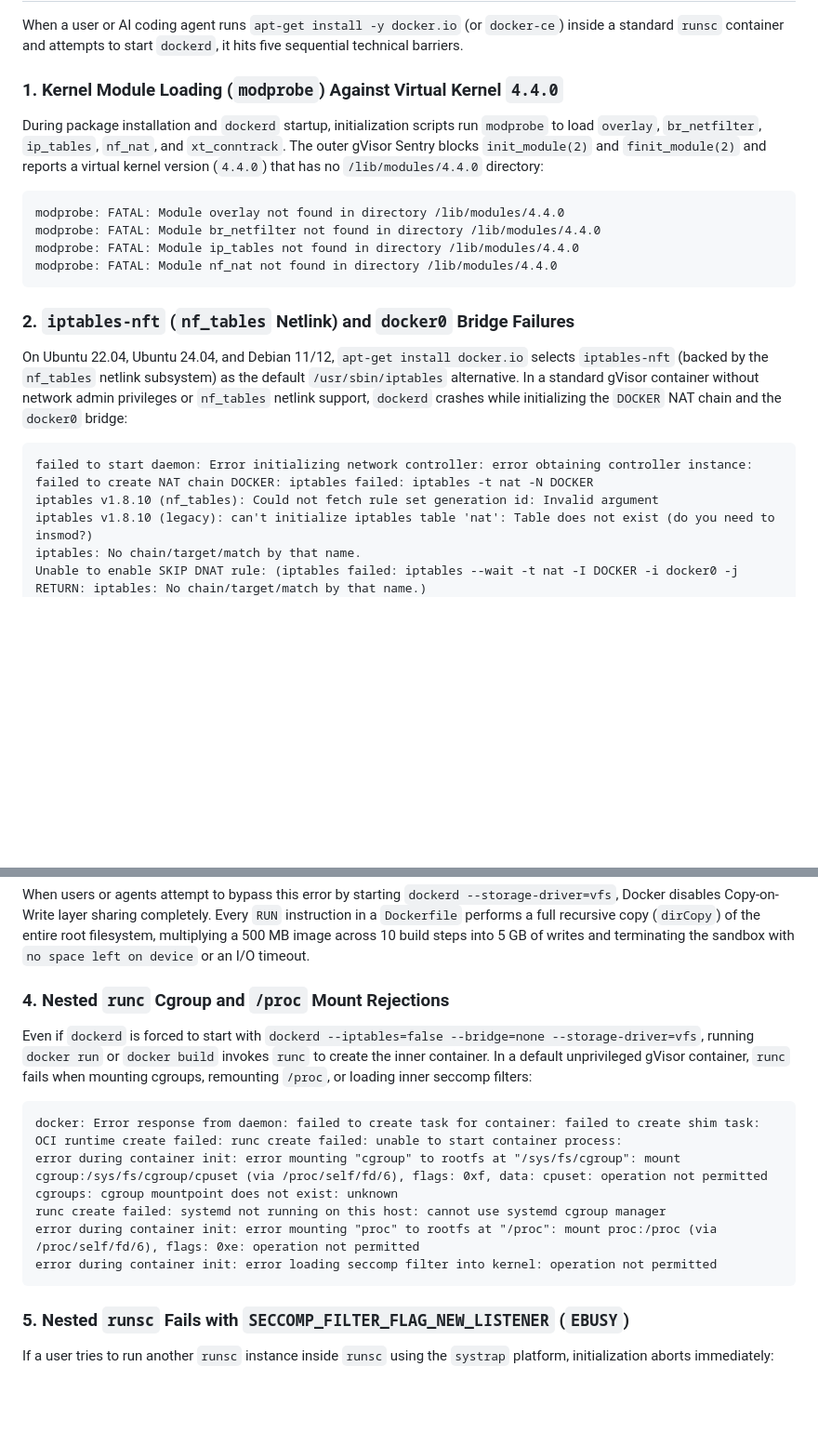
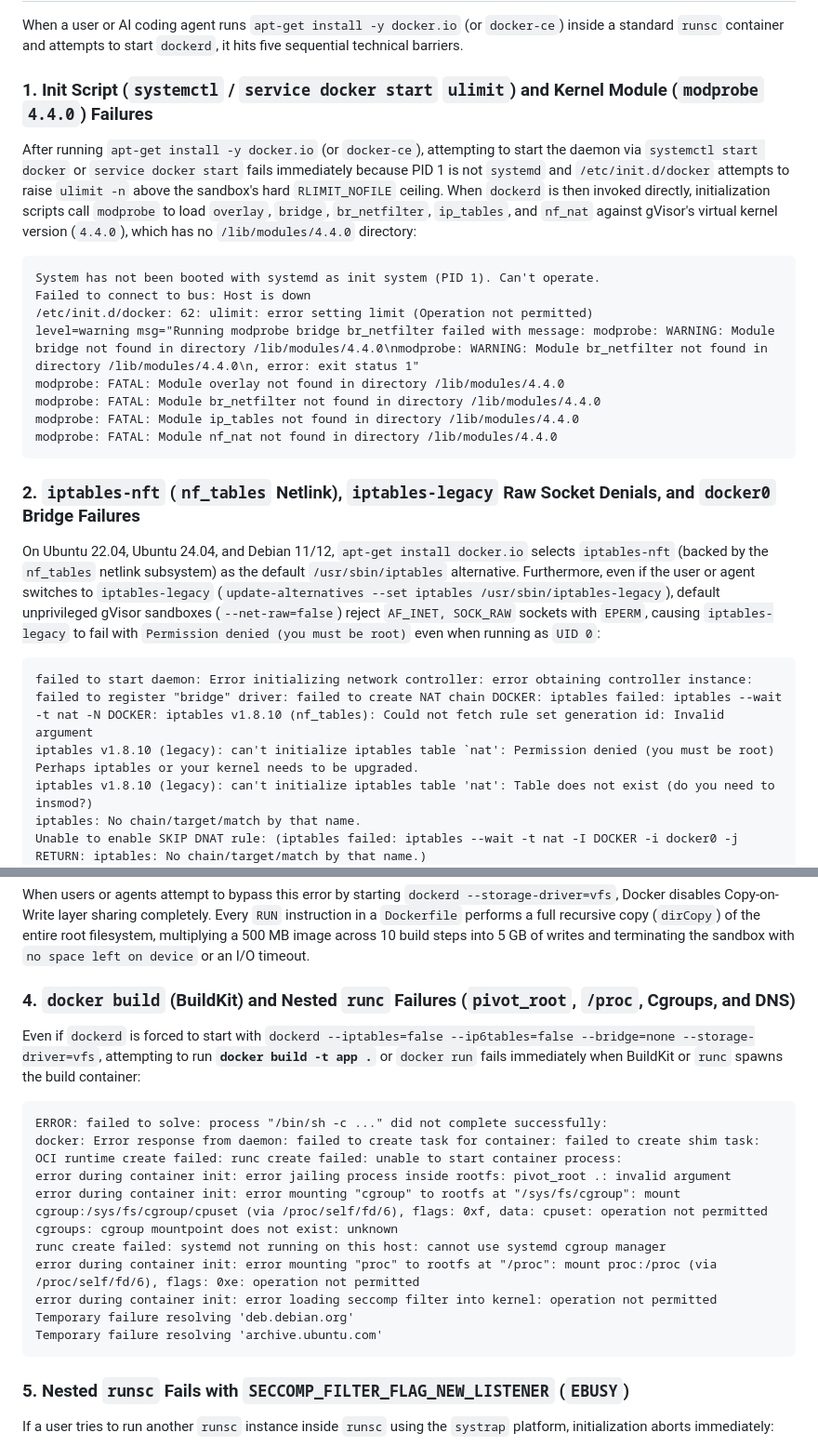
Before and after one commit to gosuda/website, a Markdown page: root/blog/docker-in-docker-inside-gvisor-with-gvx.md, 2 parts joined by grey strips. Shown at 93% size. GitHub-like rendering; blank space fills up the shorter version.

Commit message:
web/gosuda: add real-world agent DinD/docker-build errors and token-efficiency notes
Change-Id: I5093943c8ab54e307f2cf04970a6976550862c38

GitOrigin-RevId: 7528259582a66170f7316c16c3f21fb0ae30937d

````diff
--- a/root/blog/docker-in-docker-inside-gvisor-with-gvx.md
+++ b/root/blog/docker-in-docker-inside-gvisor-with-gvx.md
@@ -47,24 +49,29 @@ docker run --rm nested-app:test
 
 When a user or AI coding agent runs `apt-get install -y docker.io` (or `docker-ce`) inside a standard `runsc` container and attempts to start `dockerd`, it hits five sequential technical barriers.
 
-### 1. Kernel Module Loading (`modprobe`) Against Virtual Kernel `4.4.0`
+### 1. Init Script (`systemctl` / `service docker start` `ulimit`) and Kernel Module (`modprobe` `4.4.0`) Failures
 
-During package installation and `dockerd` startup, initialization scripts run `modprobe` to load `overlay`, `br_netfilter`, `ip_tables`, `nf_nat`, and `xt_conntrack`. The outer gVisor Sentry blocks `init_module(2)` and `finit_module(2)` and reports a virtual kernel version (`4.4.0`) that has no `/lib/modules/4.4.0` directory:
+After running `apt-get install -y docker.io` (or `docker-ce`), attempting to start the daemon via `systemctl start docker` or `service docker start` fails immediately because PID 1 is not `systemd` and `/etc/init.d/docker` attempts to raise `ulimit -n` above the sandbox's hard `RLIMIT_NOFILE` ceiling. When `dockerd` is then invoked directly, initialization scripts call `modprobe` to load `overlay`, `bridge`, `br_netfilter`, `ip_tables`, and `nf_nat` against gVisor's virtual kernel version (`4.4.0`), which has no `/lib/modules/4.4.0` directory:
 
 ```text
+System has not been booted with systemd as init system (PID 1). Can't operate.
+Failed to connect to bus: Host is down
+/etc/init.d/docker: 62: ulimit: error setting limit (Operation not permitted)
+level=warning msg="Running modprobe bridge br_netfilter failed with message: modprobe: WARNING: Module bridge not found in directory /lib/modules/4.4.0\nmodprobe: WARNING: Module br_netfilter not found in directory /lib/modules/4.4.0\n, error: exit status 1"
 modprobe: FATAL: Module overlay not found in directory /lib/modules/4.4.0
 modprobe: FATAL: Module br_netfilter not found in directory /lib/modules/4.4.0
 modprobe: FATAL: Module ip_tables not found in directory /lib/modules/4.4.0
 modprobe: FATAL: Module nf_nat not found in directory /lib/modules/4.4.0
 ```
 
-### 2. `iptables-nft` (`nf_tables` Netlink) and `docker0` Bridge Failures
+### 2. `iptables-nft` (`nf_tables` Netlink), `iptables-legacy` Raw Socket Denials, and `docker0` Bridge Failures
 
-On Ubuntu 22.04, Ubuntu 24.04, and Debian 11/12, `apt-get install docker.io` selects `iptables-nft` (backed by the `nf_tables` netlink subsystem) as the default `/usr/sbin/iptables` alternative. In a standard gVisor container without network admin privileges or `nf_tables` netlink support, `dockerd` crashes while initializing the `DOCKER` NAT chain and the `docker0` bridge:
+On Ubuntu 22.04, Ubuntu 24.04, and Debian 11/12, `apt-get install docker.io` selects `iptables-nft` (backed by the `nf_tables` netlink subsystem) as the default `/usr/sbin/iptables` alternative. Furthermore, even if the user or agent switches to `iptables-legacy` (`update-alternatives --set iptables /usr/sbin/iptables-legacy`), default unprivileged gVisor sandboxes (`--net-raw=false`) reject `AF_INET, SOCK_RAW` sockets with `EPERM`, causing `iptables-legacy` to fail with `Permission denied (you must be root)` even when running as `UID 0`:
 
 ```text
-failed to start daemon: Error initializing network controller: error obtaining controller instance: failed to create NAT chain DOCKER: iptables failed: iptables -t nat -N DOCKER
-iptables v1.8.10 (nf_tables): Could not fetch rule set generation id: Invalid argument
+failed to start daemon: Error initializing network controller: error obtaining controller instance: failed to register "bridge" driver: failed to create NAT chain DOCKER: iptables failed: iptables --wait -t nat -N DOCKER: iptables v1.8.10 (nf_tables): Could not fetch rule set generation id: Invalid argument
+iptables v1.8.10 (legacy): can't initialize iptables table `nat': Permission denied (you must be root)
+Perhaps iptables or your kernel needs to be upgraded.
 iptables v1.8.10 (legacy): can't initialize iptables table 'nat': Table does not exist (do you need to insmod?)
 iptables: No chain/target/match by that name.
 Unable to enable SKIP DNAT rule: (iptables failed: iptables --wait -t nat -I DOCKER -i docker0 -j RETURN: iptables: No chain/target/match by that name.)
@@ -83,17 +90,21 @@ Error starting daemon: error initializing graphdriver: driver not supported: ove
 
 When users or agents attempt to bypass this error by starting `dockerd --storage-driver=vfs`, Docker disables Copy-on-Write layer sharing completely. Every `RUN` instruction in a `Dockerfile` performs a full recursive copy (`dirCopy`) of the entire root filesystem, multiplying a 500 MB image across 10 build steps into 5 GB of writes and terminating the sandbox with `no space left on device` or an I/O timeout.
 
-### 4. Nested `runc` Cgroup and `/proc` Mount Rejections
+### 4. `docker build` (BuildKit) and Nested `runc` Failures (`pivot_root`, `/proc`, Cgroups, and DNS)
 
-Even if `dockerd` is forced to start with `dockerd --iptables=false --bridge=none --storage-driver=vfs`, running `docker run` or `docker build` invokes `runc` to create the inner container. In a default unprivileged gVisor container, `runc` fails when mounting cgroups, remounting `/proc`, or loading inner seccomp filters:
+Even if `dockerd` is forced to start with `dockerd --iptables=false --ip6tables=false --bridge=none --storage-driver=vfs`, attempting to run **`docker build -t app .`** or `docker run` fails immediately when BuildKit or `runc` spawns the build container:
 
 ```text
+ERROR: failed to solve: process "/bin/sh -c ..." did not complete successfully:
 docker: Error response from daemon: failed to create task for container: failed to create shim task: OCI runtime create failed: runc create failed: unable to start container process:
+error during container init: error jailing process inside rootfs: pivot_root .: invalid argument
 error during container init: error mounting "cgroup" to rootfs at "/sys/fs/cgroup": mount cgroup:/sys/fs/cgroup/cpuset (via /proc/self/fd/6), flags: 0xf, data: cpuset: operation not permitted
 cgroups: cgroup mountpoint does not exist: unknown
 runc create failed: systemd not running on this host: cannot use systemd cgroup manager
 error during container init: error mounting "proc" to rootfs at "/proc": mount proc:/proc (via /proc/self/fd/6), flags: 0xe: operation not permitted
 error during container init: error loading seccomp filter into kernel: operation not permitted
+Temporary failure resolving 'deb.debian.org'
+Temporary failure resolving 'archive.ubuntu.com'
 ```
 
 ### 5. Nested `runsc` Fails with `SECCOMP_FILTER_FLAG_NEW_LISTENER` (`EBUSY`)
````
Also changed, not shown: other parts of root/blog/docker-in-docker-inside-gvisor-with-gvx.md (+3 -1 lines), root/blog/fast-docker-environments-for-agent-rl-rollouts.md (+3 -1 lines), root/blog/run-docker-without-root-or-userns-gvx.md (+13 -5 lines).
